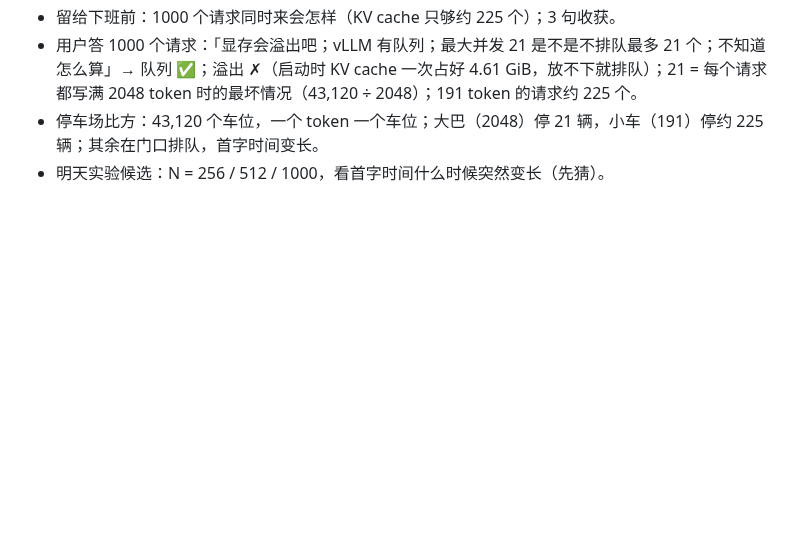
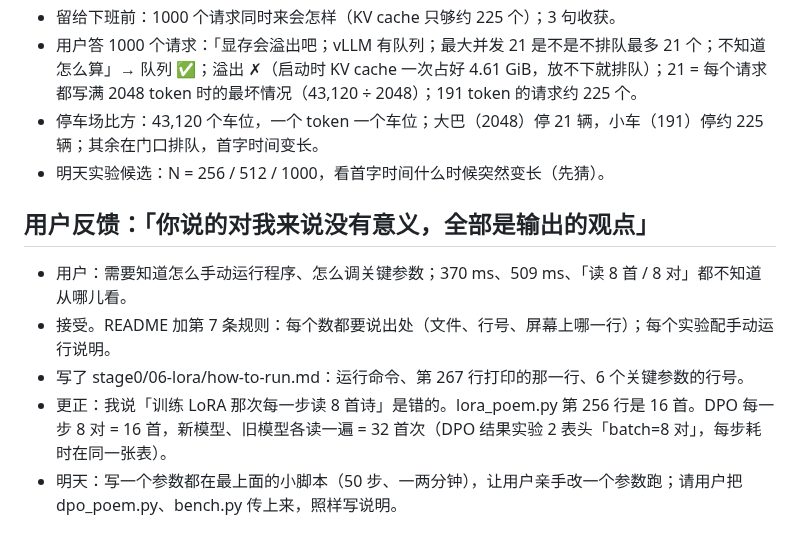
Before and after one commit to mgcpngn/ai-infra-journey, a Markdown page: journal/2026-10-20.md, the part around the change. GitHub-like rendering; blank space fills up the shorter version.

```diff
--- a/journal/2026-10-20.md
+++ b/journal/2026-10-20.md
@@ -60,3 +60,10 @@
 - 用户答 1000 个请求：「显存会溢出吧；vLLM 有队列；最大并发 21 是不是不排队最多 21 个；不知道怎么算」→ 队列 ✅；溢出 ✗（启动时 KV cache 一次占好 4.61 GiB，放不下就排队）；21 = 每个请求都写满 2048 token 时的最坏情况（43,120 ÷ 2048）；191 token 的请求约 225 个。
 - 停车场比方：43,120 个车位，一个 token 一个车位；大巴（2048）停 21 辆，小车（191）停约 225 辆；其余在门口排队，首字时间变长。
 - 明天实验候选：N = 256 / 512 / 1000，看首字时间什么时候突然变长（先猜）。
+
+## 用户反馈：「你说的对我来说没有意义，全部是输出的观点」
+- 用户：需要知道怎么手动运行程序、怎么调关键参数；370 ms、509 ms、「读 8 首 / 8 对」都不知道从哪儿看。
+- 接受。README 加第 7 条规则：每个数都要说出处（文件、行号、屏幕上哪一行）；每个实验配手动运行说明。
+- 写了 stage0/06-lora/how-to-run.md：运行命令、第 267 行打印的那一行、6 个关键参数的行号。
+- 更正：我说「训练 LoRA 那次每一步读 8 首诗」是错的。lora_poem.py 第 256 行是 16 首。DPO 每一步 8 对 = 16 首，新模型、旧模型各读一遍 = 32 首次（DPO 结果实验 2 表头「batch=8 对」，每步耗时在同一张表）。
+- 明天：写一个参数都在最上面的小脚本（50 步、一两分钟），让用户亲手改一个参数跑；请用户把 dpo_poem.py、bench.py 传上来，照样写说明。
```
Also changed, not shown: README.md (+2 -0 lines), stage0/06-lora/how-to-run.md (added, +51 -0 lines).
